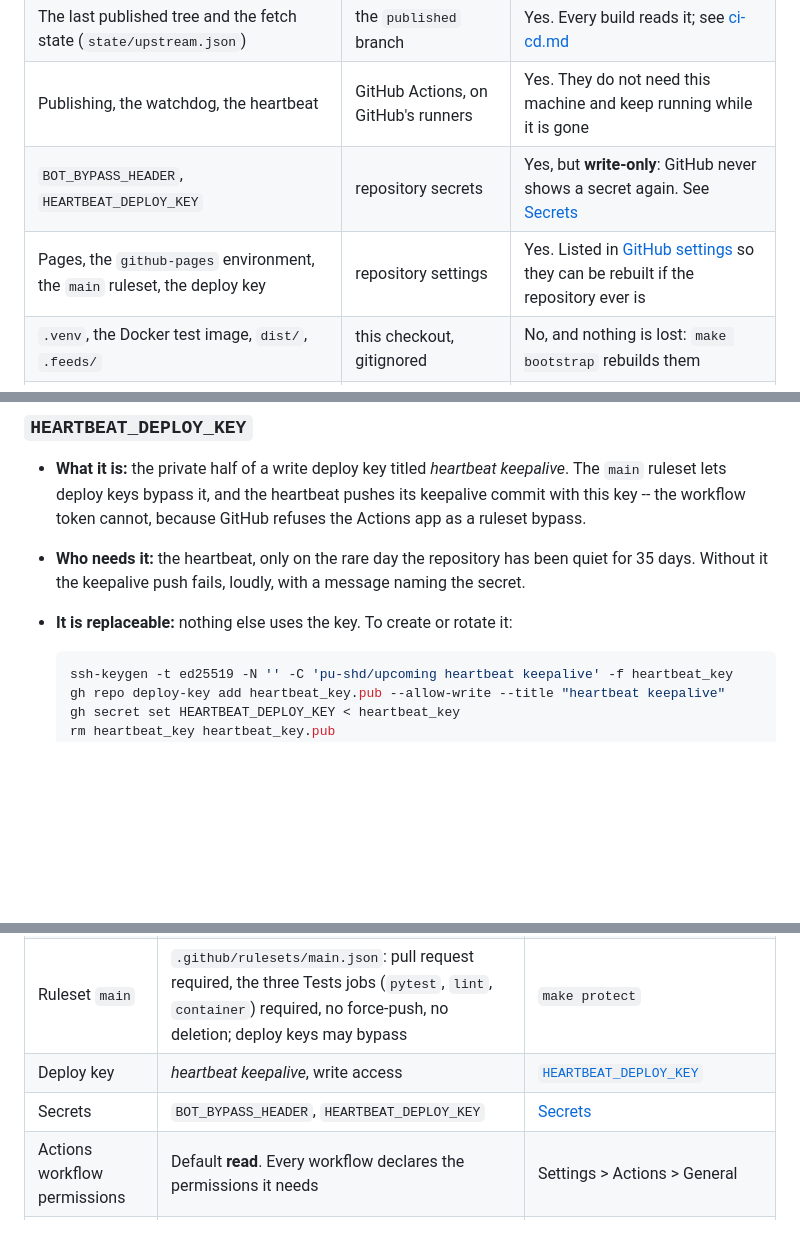
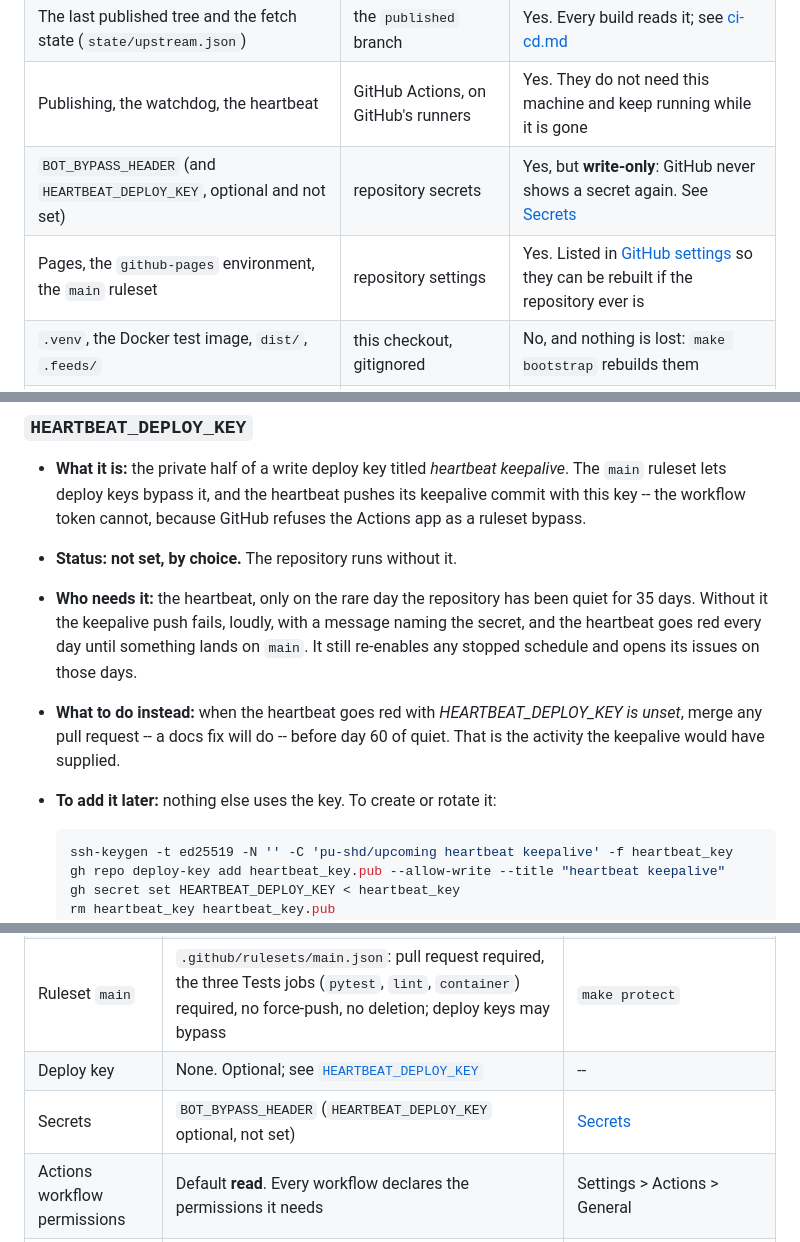
Before and after one commit to pu-shd/upcoming, a Markdown page: docs/operations.md, 3 parts joined by grey strips. Drawn GitHub-style; blank space fills up the shorter version.

````diff
--- a/docs/operations.md
+++ b/docs/operations.md
@@ -13,8 +13,8 @@ The question this answers: **if this laptop were wiped tonight, what would be lo
 | Code, config, fixtures, docs, the ruleset definition | `main` on GitHub | Yes |
 | The last published tree and the fetch state (`state/upstream.json`) | the `published` branch | Yes. Every build reads it; see [ci-cd.md](ci-cd.md#the-published-branch) |
 | Publishing, the watchdog, the heartbeat | GitHub Actions, on GitHub's runners | Yes. They do not need this machine and keep running while it is gone |
-| `BOT_BYPASS_HEADER`, `HEARTBEAT_DEPLOY_KEY` | repository secrets | Yes, but **write-only**: GitHub never shows a secret again. See [Secrets](#secrets) |
-| Pages, the `github-pages` environment, the `main` ruleset, the deploy key | repository settings | Yes. Listed in [GitHub settings](#github-settings) so they can be rebuilt if the repository ever is |
+| `BOT_BYPASS_HEADER` (and `HEARTBEAT_DEPLOY_KEY`, optional and not set) | repository secrets | Yes, but **write-only**: GitHub never shows a secret again. See [Secrets](#secrets) |
+| Pages, the `github-pages` environment, the `main` ruleset | repository settings | Yes. Listed in [GitHub settings](#github-settings) so they can be rebuilt if the repository ever is |
 | `.venv`, the Docker test image, `dist/`, `.feeds/` | this checkout, gitignored | No, and nothing is lost: `make bootstrap` rebuilds them |
 | Homebrew tools, the Docker VM, the `gh` login | this machine | No. [A fresh machine](#a-fresh-machine) reinstalls them |
 
@@ -103,9 +103,15 @@ workflow that gives `BOT_BYPASS_HEADER` a plausible-looking one.
   `main` ruleset lets deploy keys bypass it, and the heartbeat pushes its keepalive commit
   with this key -- the workflow token cannot, because GitHub refuses the Actions app as a
   ruleset bypass.
+- **Status: not set, by choice.** The repository runs without it.
 - **Who needs it:** the heartbeat, only on the rare day the repository has been quiet for
-  35 days. Without it the keepalive push fails, loudly, with a message naming the secret.
-- **It is replaceable:** nothing else uses the key. To create or rotate it:
+  35 days. Without it the keepalive push fails, loudly, with a message naming the secret,
+  and the heartbeat goes red every day until something lands on `main`. It still
+  re-enables any stopped schedule and opens its issues on those days.
+- **What to do instead:** when the heartbeat goes red with *HEARTBEAT_DEPLOY_KEY is unset*,
+  merge any pull request -- a docs fix will do -- before day 60 of quiet. That is the
+  activity the keepalive would have supplied.
+- **To add it later:** nothing else uses the key. To create or rotate it:
 
   ```sh
   ssh-keygen -t ed25519 -N '' -C 'pu-shd/upcoming heartbeat keepalive' -f heartbeat_key
@@ -128,8 +134,8 @@ re-created.
 | Pages | Source: **GitHub Actions**. Served at `https://pu-shd.github.io/upcoming/` | Settings > Pages |
 | Environment `github-pages` | Deployment branches: `main` only | Created by the first Pages deploy; set the branch policy under Settings > Environments |
 | Ruleset `main` | `.github/rulesets/main.json`: pull request required, the three Tests jobs (`pytest`, `lint`, `container`) required, no force-push, no deletion; deploy keys may bypass | `make protect` |
-| Deploy key | *heartbeat keepalive*, write access | [`HEARTBEAT_DEPLOY_KEY`](#heartbeat_deploy_key) |
-| Secrets | `BOT_BYPASS_HEADER`, `HEARTBEAT_DEPLOY_KEY` | [Secrets](#secrets) |
+| Deploy key | None. Optional; see [`HEARTBEAT_DEPLOY_KEY`](#heartbeat_deploy_key) | -- |
+| Secrets | `BOT_BYPASS_HEADER` (`HEARTBEAT_DEPLOY_KEY` optional, not set) | [Secrets](#secrets) |
 | Actions workflow permissions | Default **read**. Every workflow declares the permissions it needs | Settings > Actions > General |
 | Label `watchdog` | Carried by every issue Verify and the heartbeat open | `gh label create watchdog` |
 
````
Also changed, not shown: other parts of docs/operations.md (+2 -1 lines), docs/ci-cd.md (+6 -4 lines).
